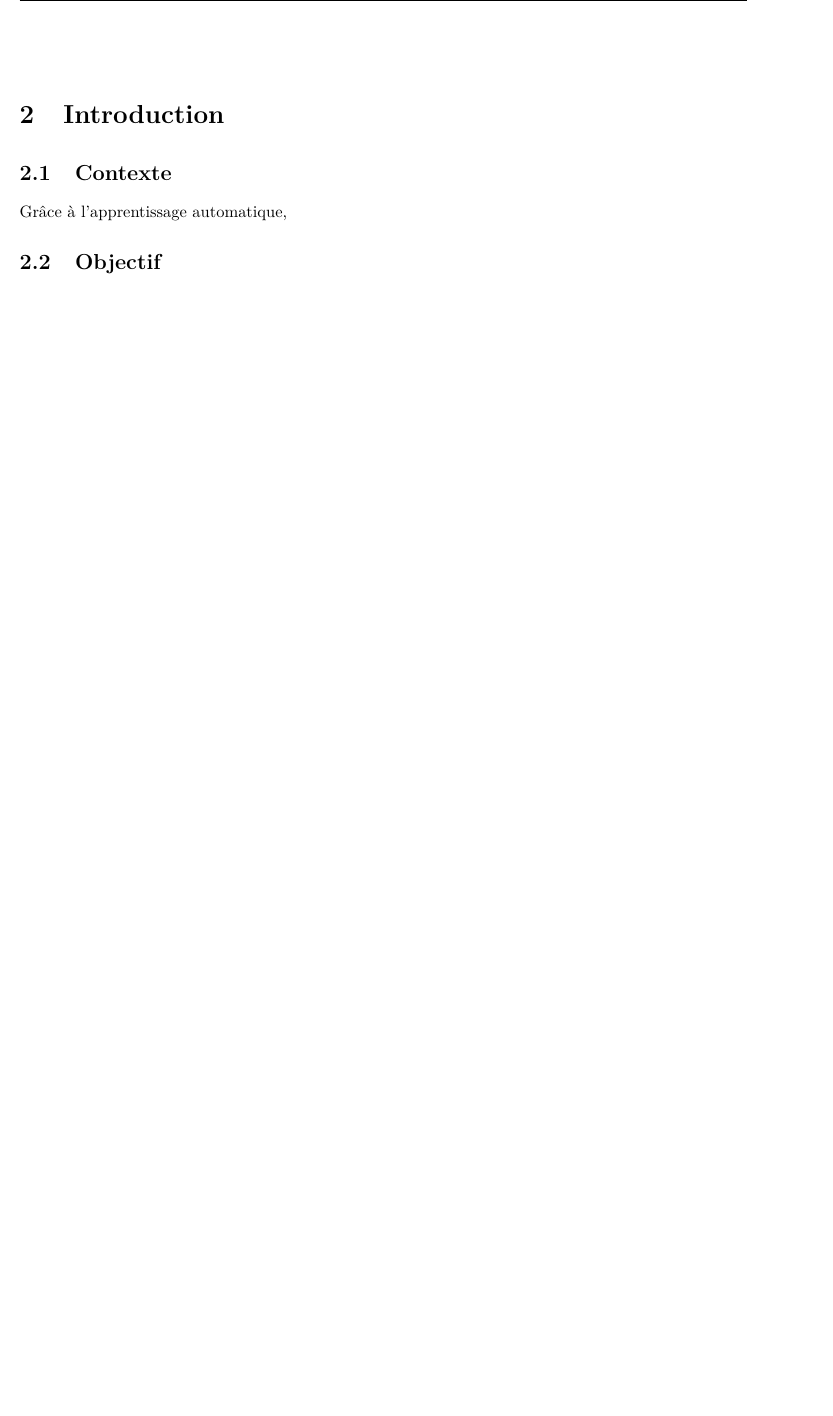
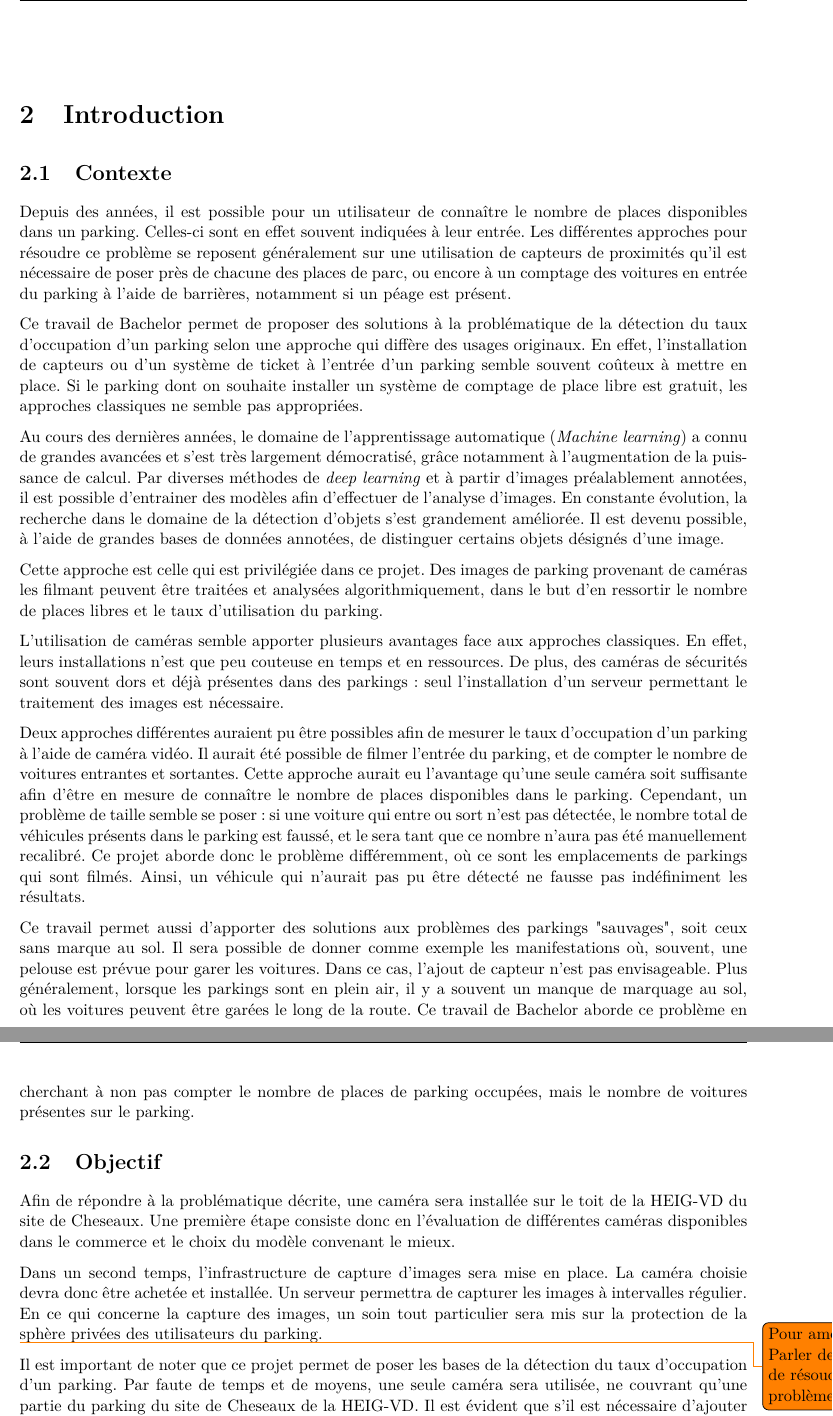
Before and after one commit to jacquemard/TB_2018, a LaTeX document (docs/report/report.tex, which reads docs/report/introduction.tex): part of page 13 of 66 before the commit and two parts of pages 13 and 14 of 67 after it, the two joined at a grey line, cut so that both start at the same text, the shorter picture padded with empty space. Compiled offline with pdfLaTeX.

Commit message:
updating report

```diff
--- a/docs/report/introduction.tex
+++ b/docs/report/introduction.tex
@@ -1,8 +1,30 @@
 \chapter{Introduction}
 
 \section{Contexte}
-Grâce à l'apprentissage automatique,
+Depuis des années, il est possible pour un utilisateur de connaître le nombre de places disponibles dans un parking. Celles-ci sont en effet souvent indiquées à leur entrée. Les différentes approches pour résoudre ce problème se reposent généralement sur une utilisation de capteurs de proximités qu'il est nécessaire de poser près de chacune des places de parc, ou encore à un comptage des voitures en entrée du parking à l'aide de barrières, notamment si un péage est présent.
+
+Ce travail de Bachelor permet de proposer des solutions à la problématique de la détection du taux d'occupation d'un parking selon une approche qui diffère des usages originaux. En effet, l'installation de capteurs ou d'un système de ticket à l'entrée d'un parking semble souvent coûteux à mettre en place. Si le parking dont on souhaite installer un système de comptage de place libre est gratuit, les approches classiques ne semble pas appropriées.
+
+Au cours des dernières années, le domaine de l'apprentissage automatique (\textit{Machine learning}) a connu de grandes avancées et s'est très largement démocratisé, grâce notamment à l'augmentation de la puissance de calcul. Par diverses méthodes de \textit{deep learning} et à partir d'images préalablement annotées, il est possible d'entrainer des modèles afin d'effectuer de l'analyse d'images. En constante évolution, la recherche dans le domaine de la détection d'objets s'est grandement améliorée. Il est devenu possible, à l'aide de grandes bases de données annotées, de distinguer certains objets désignés d'une image.
+
+Cette approche est celle qui est privilégiée dans ce projet. Des images de parking provenant de caméras les filmant peuvent être traitées et analysées algorithmiquement, dans le but d'en ressortir le nombre de places libres et le taux d'utilisation du parking.
+
+L'utilisation de caméras semble apporter plusieurs avantages face aux approches classiques. En effet, leurs installations n'est que peu couteuse en temps et en ressources. De plus, des caméras de sécurités sont souvent dors et déjà présentes dans des parkings: seul l'installation d'un serveur permettant le traitement des images est nécessaire.
+
+Deux approches différentes auraient pu être possibles afin de mesurer le taux d'occupation d'un parking à l'aide de caméra vidéo. Il aurait été possible de filmer l'entrée du parking, et de compter le nombre de voitures entrantes et sortantes. Cette approche aurait eu l'avantage qu'une seule caméra soit suffisante afin d'être en mesure de connaître le nombre de places disponibles dans le parking. Cependant, un problème de taille semble se poser: si une voiture qui entre ou sort n'est pas détectée, le nombre total de véhicules présents dans le parking est faussé, et le sera tant que ce nombre n'aura pas été manuellement recalibré. Ce projet aborde donc le problème différemment, où ce sont les emplacements de parkings qui sont filmés. Ainsi, un véhicule qui n'aurait pas pu être détecté ne fausse pas indéfiniment les résultats.
+
+Ce travail permet aussi d'apporter des solutions aux problèmes des parkings "sauvages", soit ceux sans marque au sol. Il sera possible de donner comme exemple les manifestations où, souvent, une pelouse est prévue pour garer les voitures. Dans ce cas, l'ajout de capteur n'est pas envisageable. Plus généralement, lorsque les parkings sont en plein air, il y a souvent un manque de marquage au sol, où les voitures peuvent être garées le long de la route. Ce travail de Bachelor aborde ce problème en cherchant à non pas compter le nombre de places de parking occupées, mais le nombre de voitures présentes sur le parking.
 
 \section{Objectif}
+Afin de répondre à la problématique décrite, une caméra sera installée sur le toit de la HEIG-VD du site de Cheseaux. Une première étape consiste donc en l'évaluation de différentes caméras disponibles dans le commerce et le choix du modèle convenant le mieux.
+
+Dans un second temps, l'infrastructure de capture d'images sera mise en place. La caméra choisie devra donc être achetée et installée. Un serveur permettra de capturer les images à intervalles régulier. En ce qui concerne la capture des images, un soin tout particulier sera mis sur la protection de la sphère privées des utilisateurs du parking.
+
+\todo{Pour amélioration ? Parler des moyens de résoudre ces problèmes}
+Il est important de noter que ce projet permet de poser les bases de la détection du taux d'occupation d'un parking. Par faute de temps et de moyens, une seule caméra sera utilisée, ne couvrant qu'une partie du parking du site de Cheseaux de la HEIG-VD. Il est évident que s'il est nécessaire d'ajouter plusieurs caméras dans le but de capturer des images de l'entier du parking, la détection du nombre de véhicules total n'est pas trivial: il est en effet nécessaire de pouvoir distinguer les voitures présentes sur plusieurs caméras à la fois.
+
+Un \textit{dataset} d'images annotées devra être mis en place pour l'entrainement des algorithmes de \textit{machine learning}. Celui-ci peut être créé à partir des images de la caméra placée sur le toit de la HEIG-VD, ou un corpus d'images annotées peut être disponible en ligne.
+
+La majeure partie de ce travail réside dans la recherche des meilleures méthodes disponibles pour répondre à la problématique de la détection du nombre de places disponibles d'un parking, en retirer le meilleur choix, le concevoir et le mettre en place. Bien évidemment, les modèles seront testés et validés.
 
 \section{Etat de l'art}
```
Also changed, not shown: docs/report/conception.tex (+2 -2 lines), docs/report/realisation.tex (+5 -0 lines).
